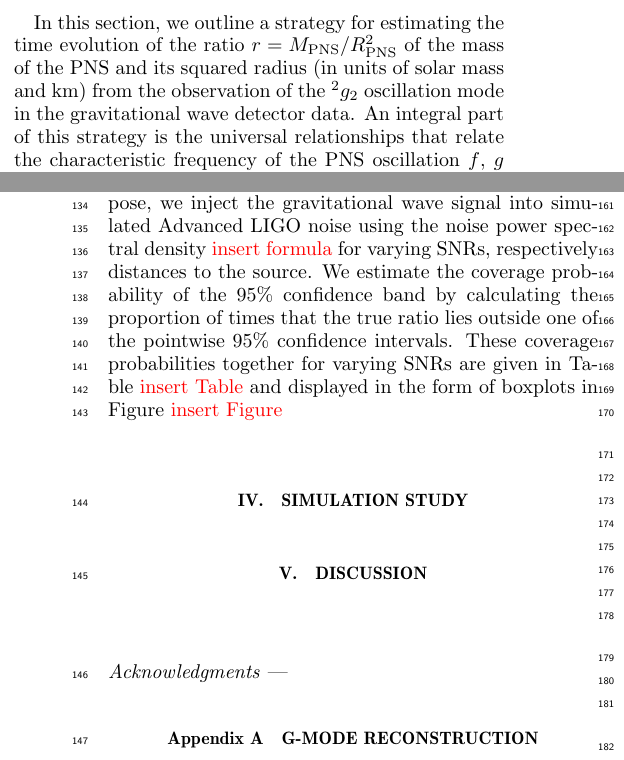
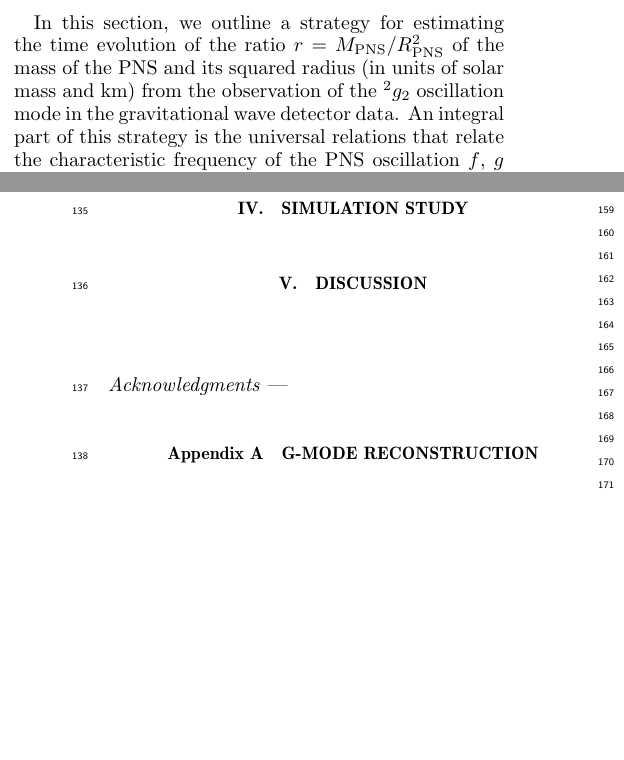
Before and after one commit to CCSN-spectro/paper, a LaTeX paper (ccsn.tex, which reads methods.tex): two parts of the columns of pages 1 and 3 of 4, joined at a grey line, cut so that both start at the same text, the shorter picture padded with empty space. Compiled offline with pdfLaTeX.

Commit message:
more updates

```diff
--- a/methods.tex
+++ b/methods.tex
@@ -1,9 +1,11 @@
 \section{Methods description}
+\label{methods}
+
 In this section, we outline a strategy for estimating the time evolution of the
 ratio $r=M_{\rm PNS}/R_{\rm PNS}^2$ of the mass of the PNS and its squared radius
 (in units of solar mass and km) from the observation of the $\mbox{}^2g_2$
 oscillation mode in the gravitational wave detector data.
-An integral part of this strategy is the universal relationships that relate the
+An integral part of this strategy is the universal relations that relate the
 characteristic frequency of the PNS oscillation $f$, $g$ and $p$ modes with the mass
 and the radius of the PNS, the shock radius and the total mass inside the shock as
 demonstrated in \cite{Torres:2019}.
@@ -92,15 +94,3 @@ computed using the mass and radius values obtained from the simulation code.
 \end{figure}
 
 
-%In this case without any noise, the coverage of our 95\% confidence band is xx\%.
-
-In the following simulation study we explore how accurately we can estimate the parameters
-when the gravitational wave signal is embedded in noise.
-For that purpose, we inject the gravitational wave signal into  simulated Advanced LIGO noise
-using the noise power spectral density \textcolor{red}{insert formula} for varying
-SNRs, respectively distances to the source. We estimate the coverage probability of the 95\%
-confidence band by calculating the proportion of times that the true ratio lies outside one
-of the pointwise 95\% confidence intervals.
-These coverage probabilities together for varying SNRs are given in Table
-\textcolor{red}{insert Table} and displayed in the form of boxplots in Figure
-\textcolor{red}{insert Figure}
```
Also changed, not shown: simulations.tex (+1 -1 lines), methods.tex (9 more changed lines).
